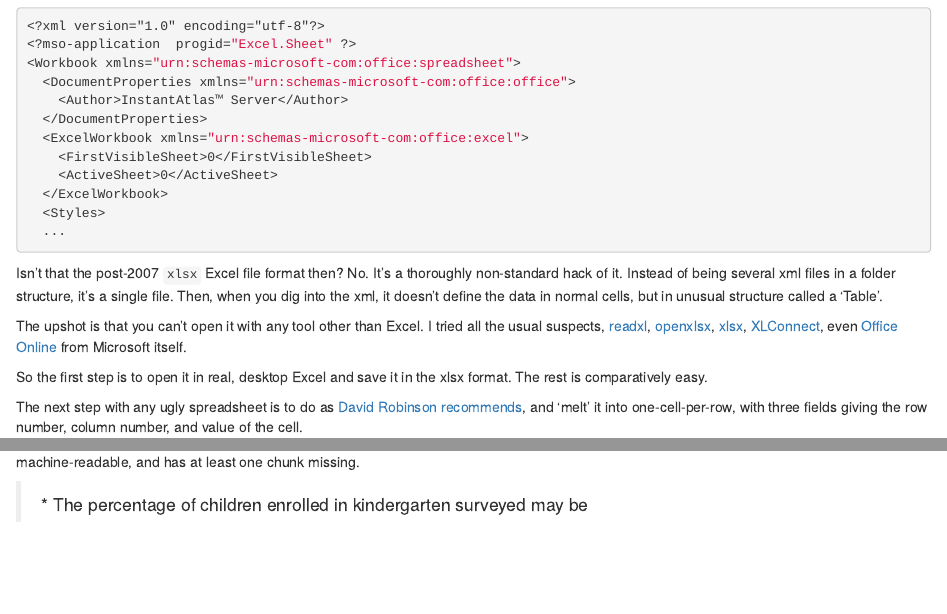
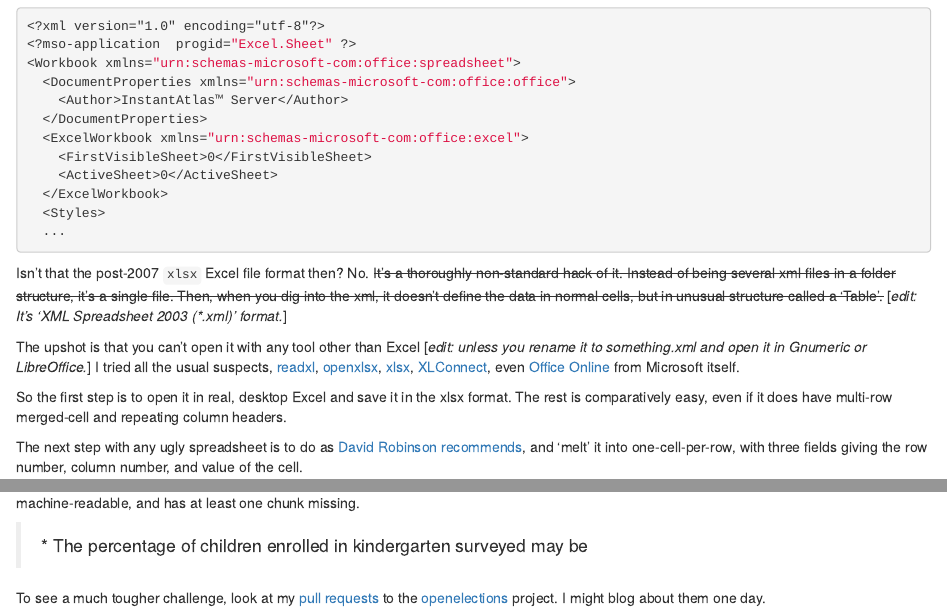
Before and after one commit to nacnudus/crossprod, an R Markdown document (content/post/2017-07-26-evil-ly-delicious-spreadsheet.Rmd): the page in a window 1100 px wide, from 270 px down, and a second part further down, joined at a grey line. Rendered offline with R 4.5, knitr and Pandoc, with nearby package versions; some code elsewhere in the file could not run offline.

Commit message:
Correction: not non-standard, but xml standard

````diff
--- a/content/post/2017-07-26-evil-ly-delicious-spreadsheet.Rmd
+++ b/content/post/2017-07-26-evil-ly-delicious-spreadsheet.Rmd
@@ -38,21 +39,25 @@
   ...
 ```
 
-Isn't that the post-2007 `xlsx` Excel file format then?  No.  It's a thoroughly
+Isn't that the post-2007 `xlsx` Excel file format then?  No.  ~~It's a thoroughly
 non-standard hack of it.  Instead of being several xml files in a folder
 structure, it's a single file.  Then, when you dig into the xml, it doesn't
-define the data in normal cells, but in unusual structure called a 'Table'.
+define the data in normal cells, but in unusual structure called a 'Table'.~~
+[_edit: It's 'XML Spreadsheet 2003 (\*.xml)' format._]
 
-The upshot is that you can't open it with any tool other than Excel.  I tried
-all the usual suspects, [readxl](http://readxl.tidyverse.org/),
+The upshot is that you can't open it with any tool other than Excel [_edit:
+unless you rename it to something.xml and open it in Gnumeric or LibreOffice._]
+I tried all the usual suspects, [readxl](http://readxl.tidyverse.org/),
 [openxlsx](https://github.com/awalker89/openxlsx),
 [xlsx](https://cran.r-project.org/web/packages/xlsx/index.html),
 [XLConnect](https://cran.r-project.org/web/packages/XLConnect/index.html), even
 [Office
-Online](https://products.office.com/en-gb/office-online/documents-spreadsheets-presentations-office-online) from Microsoft itself.
+Online](https://products.office.com/en-gb/office-online/documents-spreadsheets-presentations-office-online)
+from Microsoft itself.
 
 So the first step is to open it in real, desktop Excel and save it in the xlsx
-format.  The rest is comparatively easy.
+format.  The rest is comparatively easy, even if it does have multi-row
+merged-cell and repeating column headers.
 
 The next step with any ugly spreadsheet is to do as [David
 Robinson](http://varianceexplained.org/about/)
@@ -175,3 +180,8 @@
 un-machine-readable, and has at least one chunk missing.
 
 > \* The percentage of children enrolled in kindergarten surveyed may be
+
+To see a much tougher challenge, look at my [pull
+requests](https://github.com/openelections/openelections-data-id/pulls?q=is%3Apr+author%3Anacnudus)
+to the [openelections](http://www.openelections.net/) project.  I might blog
+about them one day.
````
Also changed, not shown: data/dataView155_3.xls (added), data/dataView155_3_renamed.xlsx (added), content/post/2017-07-26-evil-ly-delicious-spreadsheet.Rmd (11 more changed lines), 2 other files.
